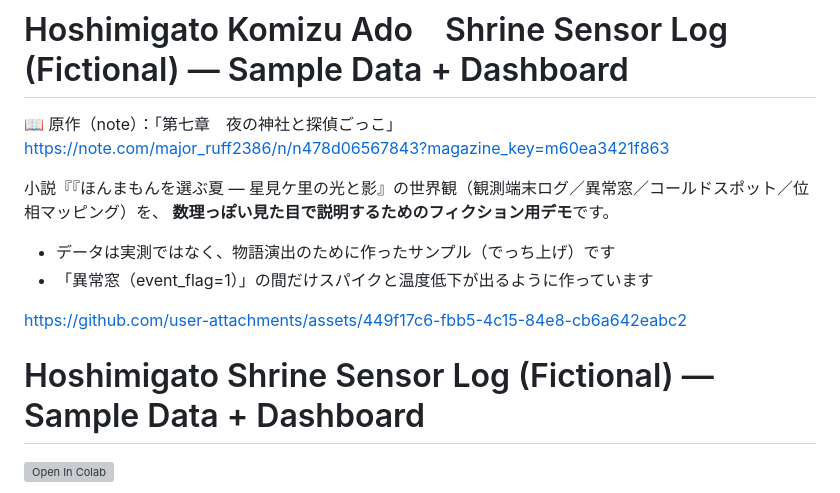
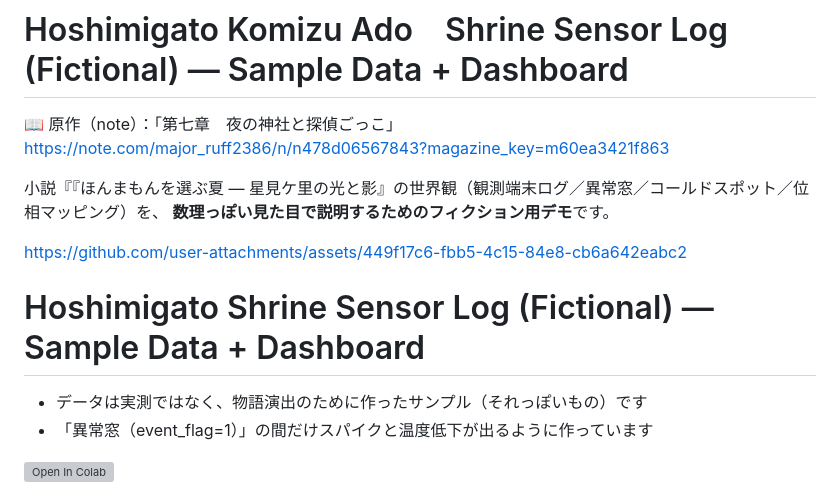
Before and after one commit to Mokafe/reina-field-map, a Markdown page: hoshimigato-shrine-sim/README.md, the part around the change. Drawn GitHub-style; grey boxes are pictures that could not be loaded.

Commit message:
Revise README for clarity and consistency

```diff
--- a/hoshimigato-shrine-sim/README.md
+++ b/hoshimigato-shrine-sim/README.md
@@ -7,15 +7,14 @@ https://note.com/major_ruff2386/n/n478d06567843?magazine_key=m60ea3421f863
 小説『『ほんまもんを選ぶ夏 ― 星見ケ里の光と影』の世界観（観測端末ログ／異常窓／コールドスポット／位相マッピング）を、
 **数理っぽい見た目で説明するためのフィクション用デモ**です。
 
-- データは実測ではなく、物語演出のために作ったサンプル（でっち上げ）です
-- 「異常窓（event_flag=1）」の間だけスパイクと温度低下が出るように作っています
-
-
-
 https://github.com/user-attachments/assets/449f17c6-fbb5-4c15-84e8-cb6a642eabc2
 
 
 # Hoshimigato Shrine Sensor Log (Fictional) — Sample Data + Dashboard
+
+- データは実測ではなく、物語演出のために作ったサンプル（それっぽいもの）です
+- 「異常窓（event_flag=1）」の間だけスパイクと温度低下が出るように作っています
+
 
 [![Open In Colab](https://colab.research.google.com/assets/colab-badge.svg)](
 https://colab.research.google.com/github/Mokafe/reina-field-map/blob/main/hoshimigato-shrine-sim/notebooks/Hoshimigato_Shrine_Dashboard.ipynb
```
